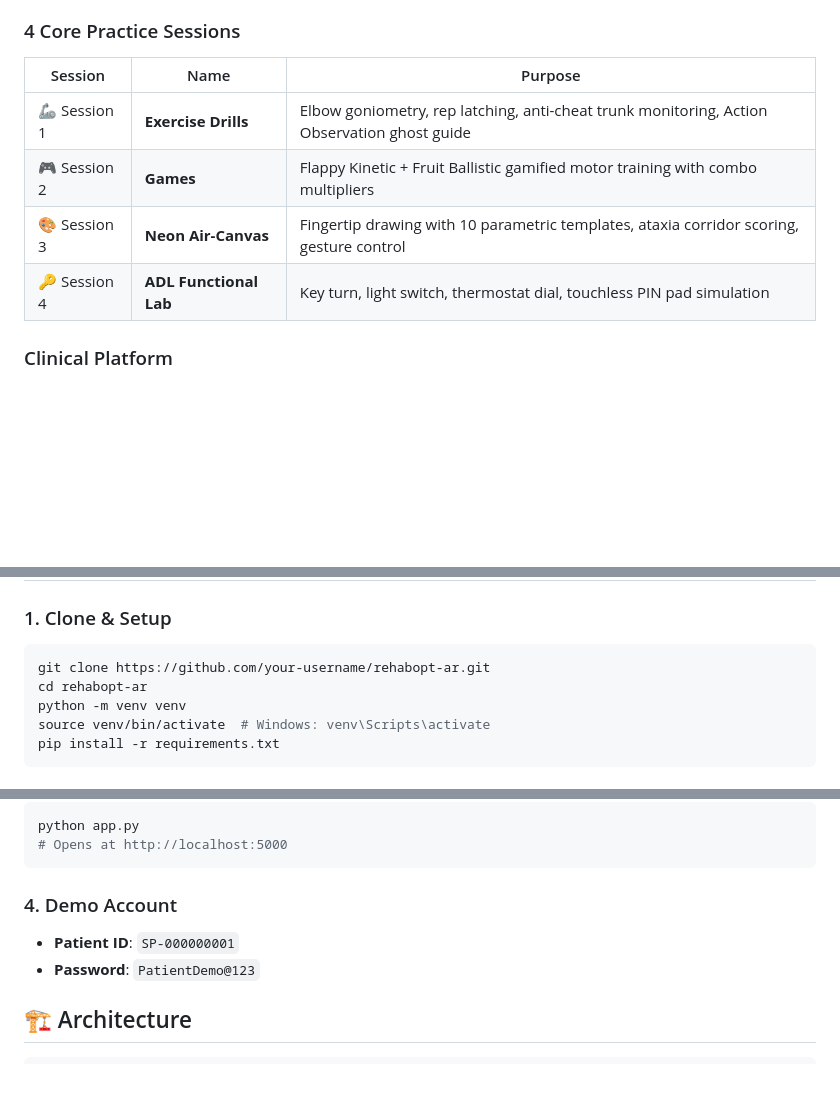
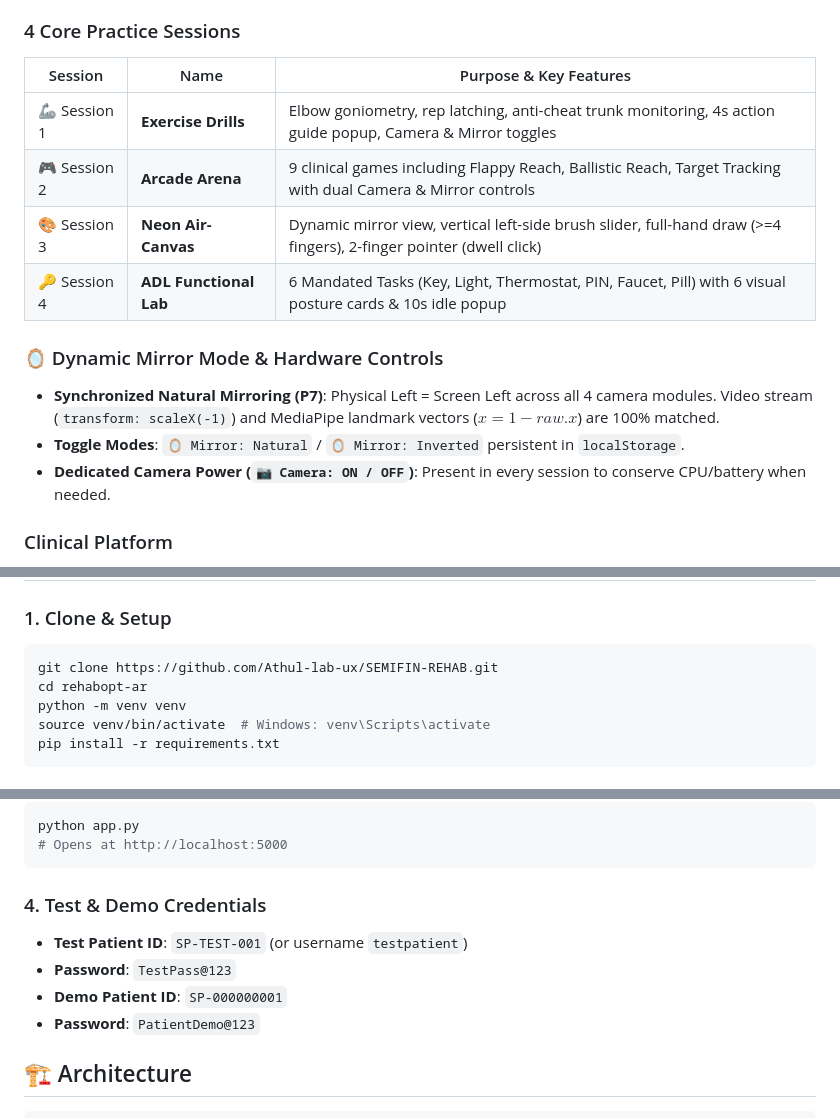
Before and after one commit to Athul-lab-ux/SEMIFIN-REHAB, a Markdown page: README.md, 3 parts joined by grey strips. GitHub-like rendering; blank space fills up the shorter version.

Commit message:
docs: update README with P1-P7 features, dynamic mirror controls, and test credentials

````diff
--- a/README.md
+++ b/README.md
@@ -10,12 +10,17 @@ A production-grade, clinical-grade web platform for post-stroke motor recovery t
 - **Built-in Clinical AI Tele-Rehab Engine**: Standalone zero-key intelligence for real-time clinical advisory and SOAP note synthesis (with zero-leak proxy architecture)
 
 ### 4 Core Practice Sessions
-| Session | Name | Purpose |
-|---------|------|---------|
-| 🦾 Session 1 | **Exercise Drills** | Elbow goniometry, rep latching, anti-cheat trunk monitoring, Action Observation ghost guide |
-| 🎮 Session 2 | **Games** | Flappy Kinetic + Fruit Ballistic gamified motor training with combo multipliers |
-| 🎨 Session 3 | **Neon Air-Canvas** | Fingertip drawing with 10 parametric templates, ataxia corridor scoring, gesture control |
-| 🔑 Session 4 | **ADL Functional Lab** | Key turn, light switch, thermostat dial, touchless PIN pad simulation |
+| Session | Name | Purpose & Key Features |
+|---------|------|------------------------|
+| 🦾 Session 1 | **Exercise Drills** | Elbow goniometry, rep latching, anti-cheat trunk monitoring, 4s action guide popup, Camera & Mirror toggles |
+| 🎮 Session 2 | **Arcade Arena** | 9 clinical games including Flappy Reach, Ballistic Reach, Target Tracking with dual Camera & Mirror controls |
+| 🎨 Session 3 | **Neon Air-Canvas** | Dynamic mirror view, vertical left-side brush slider, full-hand draw (>=4 fingers), 2-finger pointer (dwell click) |
+| 🔑 Session 4 | **ADL Functional Lab** | 6 Mandated Tasks (Key, Light, Thermostat, PIN, Faucet, Pill) with 6 visual posture cards & 10s idle popup |
+
+### 🪞 Dynamic Mirror Mode & Hardware Controls
+- **Synchronized Natural Mirroring (P7)**: Physical Left = Screen Left across all 4 camera modules. Video stream (`transform: scaleX(-1)`) and MediaPipe landmark vectors ($x = 1 - raw.x$) are 100% matched.
+- **Toggle Modes**: `🪞 Mirror: Natural` / `🪞 Mirror: Inverted` persistent in `localStorage`.
+- **Dedicated Camera Power (`📷 Camera: ON / OFF`)**: Present in every session to conserve CPU/battery when needed.
 
 ### Clinical Platform
 - **6 Stroke Deficit Profiles**: Hemiparesis, Flexor Spasticity, Motor Ataxia, Intention Tremor, Motor Apraxia, Wrist Drop
@@ -28,7 +33,7 @@ A production-grade, clinical-grade web platform for post-stroke motor recovery t
 
 ### 1. Clone & Setup
 ```bash
-git clone https://github.com/your-username/rehabopt-ar.git
+git clone https://github.com/Athul-lab-ux/SEMIFIN-REHAB.git
 cd rehabopt-ar
 python -m venv venv
 source venv/bin/activate  # Windows: venv\Scripts\activate
@@ -49,8 +54,10 @@ python app.py
 # Opens at http://localhost:5000
 ```
 
-### 4. Demo Account
-- **Patient ID**: `SP-000000001`
+### 4. Test & Demo Credentials
+- **Test Patient ID**: `SP-TEST-001` (or username `testpatient`)
+- **Password**: `TestPass@123`
+- **Demo Patient ID**: `SP-000000001`
 - **Password**: `PatientDemo@123`
 
 ## 🏗️ Architecture
````
